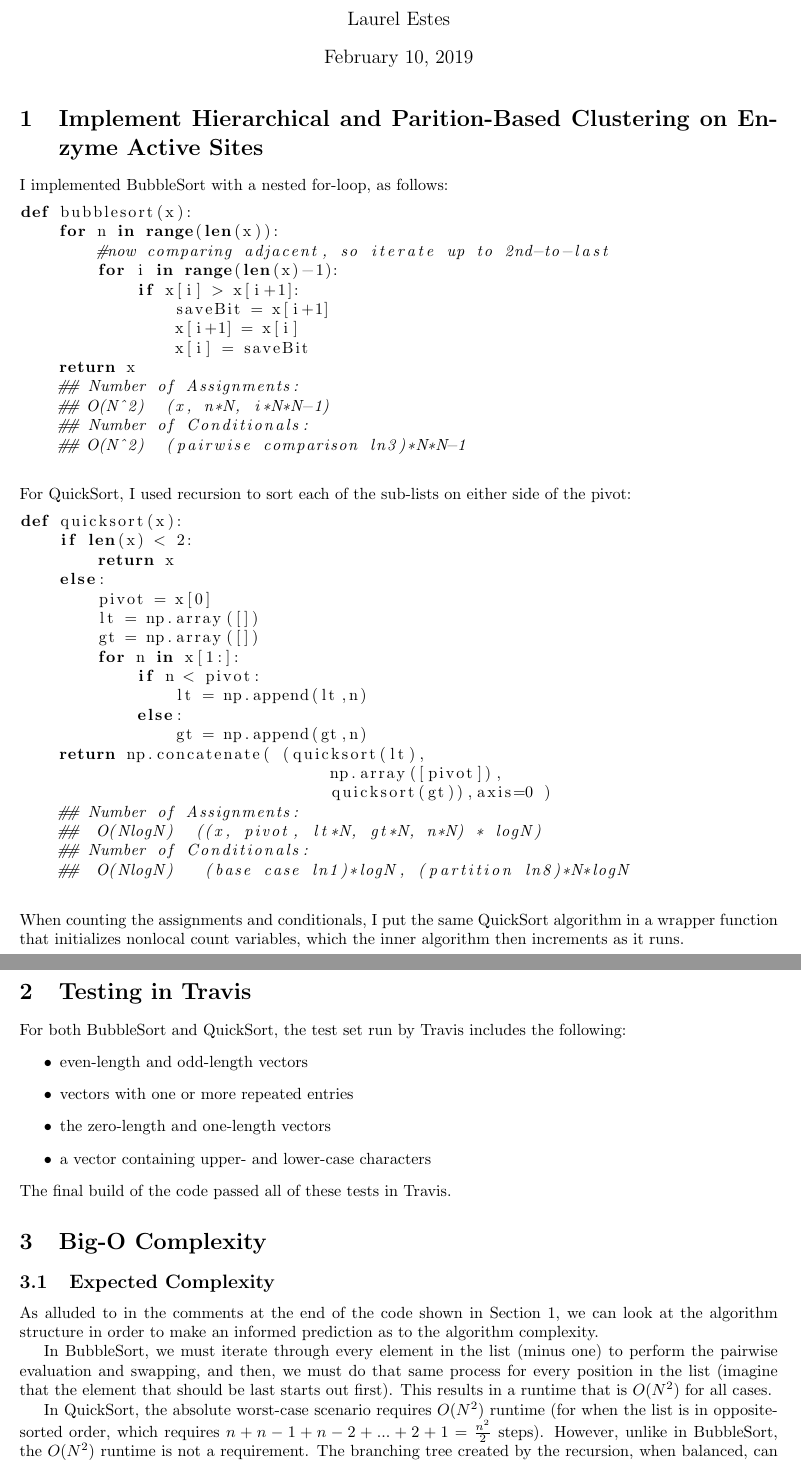
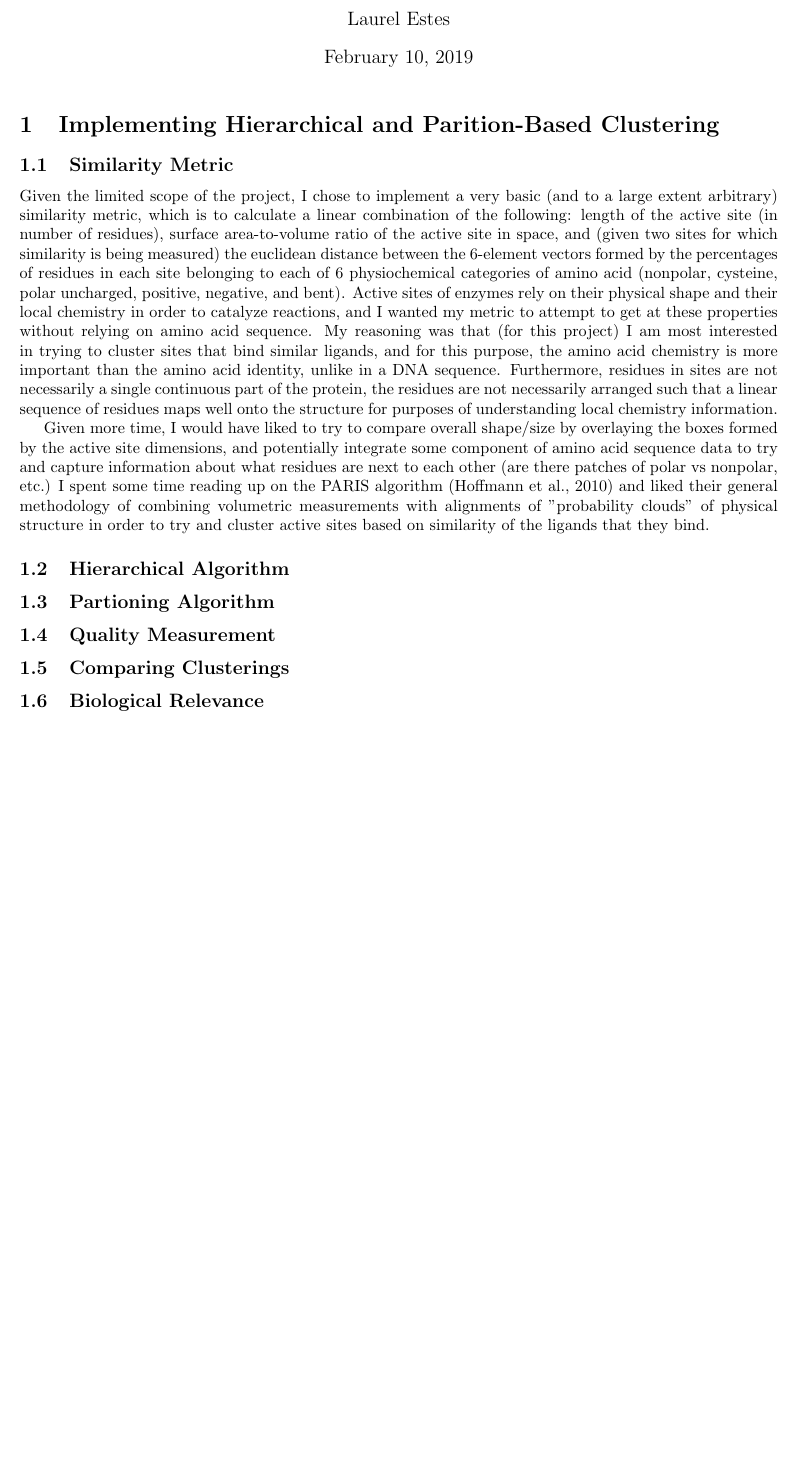
Before and after one commit to laueste/algorithms-ucsf-2019, a LaTeX problem sheet (hw2/hw2/writeup2.tex): two parts of pages 1 and 2 of 5 before the commit and part of the page after it, the two joined at a grey line, cut so that both start at the same text, the shorter picture padded with empty space. Compiled offline with pdfLaTeX.

Commit message:
branches merged, writeup done

```diff
--- a/hw2/hw2/writeup2.tex
+++ b/hw2/hw2/writeup2.tex
@@ -10,63 +10,14 @@
 \title{BMI 203: Algorithms - Homework 2}
 \author{Laurel Estes}
 \maketitle
-\section{Implement Hierarchical and Parition-Based Clustering on Enzyme Active Sites}
+\section{Implementing Hierarchical and Parition-Based Clustering}
+\subsection{Similarity Metric}
+Given the limited scope of the project, I chose to implement a very basic (and to a large extent arbitrary) similarity metric, which is to calculate a linear combination of the following: length of the active site (in number of residues), surface area-to-volume ratio of the active site in space, and (given two sites for which similarity is being measured) the euclidean distance between the 6-element vectors formed by the percentages of residues in each site belonging to each of 6 physiochemical categories of amino acid (nonpolar, cysteine, polar uncharged, positive, negative, and bent). Active sites of enzymes rely on their physical shape and their local chemistry in order to catalyze reactions, and I wanted my metric to attempt to get at these properties without relying on amino acid sequence. My reasoning was that (for this project) I am most interested in trying to cluster sites that bind similar ligands, and for this purpose, the amino acid chemistry is more important than the amino acid identity, unlike in a DNA sequence. Furthermore, residues in sites are not necessarily a single continuous part of the protein, the residues are not necessarily arranged such that a linear sequence of residues maps well onto the structure for purposes of understanding local chemistry information. \par
+Given more time, I would have liked to try to compare overall shape/size by overlaying the boxes formed by the active site dimensions, and potentially integrate some component of amino acid sequence data to try and capture information about what residues are next to each other (are there patches of polar vs nonpolar, etc.) I spent some time reading up on the PARIS algorithm (Hoffmann et al., 2010) and liked their general methodology of combining volumetric measurements with alignments of "probability clouds" of physical structure in order to try and cluster active sites based on similarity of the ligands that they bind.
+\subsection{Hierarchical Algorithm}
+\subsection{Partioning Algorithm}
+\subsection{Quality Measurement}
+\subsection{Comparing Clusterings}
+\subsection{Biological Relevance}
 
-I implemented BubbleSort with a nested for-loop, as follows:
-%\vspace{0.5cm}
-\begin{lstlisting}[language=Python]
-def bubblesort(x):
-    for n in range(len(x)):
-    	#now comparing adjacent, so iterate up to 2nd-to-last
-        for i in range(len(x)-1):
-            if x[i] > x[i+1]:
-                saveBit = x[i+1]
-                x[i+1] = x[i]
-                x[i] = saveBit
-    return x
-    ## Number of Assignments:
-    ## O(N^2)  (x, n*N, i*N*N-1)
-    ## Number of Conditionals:
-    ## O(N^2)  (pairwise comparison ln3)*N*N-1
-\end{lstlisting}
-\vspace{0.5cm}
-For QuickSort, I used recursion to sort each of the sub-lists on either side of the pivot:
-%\vspace{0.5cm}
-\begin{lstlisting}[language=python]
-def quicksort(x):
-    if len(x) < 2:
-        return x
-    else:
-        pivot = x[0]
-        lt = np.array([])
-        gt = np.array([])
-        for n in x[1:]:
-            if n < pivot:
-                lt = np.append(lt,n)
-            else:
-                gt = np.append(gt,n)
-    return np.concatenate( (quicksort(lt),
-    				np.array([pivot]),
-    				quicksort(gt)),axis=0 )
-    ## Number of Assignments:
-    ##  O(NlogN)  ((x, pivot, lt*N, gt*N, n*N) * logN)
-    ## Number of Conditionals:
-    ##  O(NlogN)   (base case ln1)*logN, (partition ln8)*N*logN
-\end{lstlisting}
-\vspace{0.5cm}
-When counting the assignments and conditionals, I put the same QuickSort algorithm in a wrapper function that initializes nonlocal count variables, which the inner algorithm then increments as it runs.
 
-\section{Testing in Travis}
-For both BubbleSort and QuickSort, the test set run by Travis includes the following:
-\begin{itemize}
-	\item even-length and odd-length vectors
-	\item vectors with one or more repeated entries
-	\item the zero-length and one-length vectors
-	\item a vector containing upper- and lower-case characters
-\end{itemize}
-The final build of the code passed all of these tests in Travis.
-\section{Big-O Complexity}
-\subsection{Expected Complexity}
-As alluded to in the comments at the end of the code shown in Section 1, we can look at the algorithm structure in order to make an informed prediction as to the algorithm complexity. \par
-In BubbleSort, we must iterate through every element in the list (minus one) to perform the pairwise evaluation and swapping, and then, we must do that same process for every position in the list (imagine that the element that should be last starts out first). This results in a runtime that is $O(N^2)$ for all cases.  \par
-In QuickSort, the absolute worst-case scenario requires $O(N^2)$ runtime (for when the list is in opposite-sorted order, which requires $n + n-1 + n-2 + ... + 2 + 1 = \frac{n^2}{2}$ steps). However, unlike in BubbleSort, the $O(N^2)$ runtime is not a requirement. The branching tree created by the recursion, when balanced, can reduce the runtime to $O(NlogN)$, which we can see in the code in that, along with the recursion, there is only a single for-loop that iterates through N.
@@ -111 +23,0 @@ For assignments and conditionals, the average across all 100 vectors in each set
-\end{center}
```
Also changed, not shown: .travis.yml (+3 -2 lines), hw2/writeup2.tex (added, +55 -0 lines), hw2/PCA Decomposition.png (deleted), hw2/PCA with Hierarchical Clusters k5.png (deleted), hw2/PCA with Hierarchical Clusters.png (deleted), hw2/PCA with Partitioning Clusters k5.png (deleted), hw2/PCA with Partitioning Clusters.png (deleted), hw2/hw2/writeup2.pdf (added), hw2/pca_h_k2.png (added), hw2/pca_h_k3.png (added), hw2/pca_h_k4.png (added), hw2/pca_p_k2.png (added), hw2/pca_p_k3.png (added), hw2/pca_p_k4.png (added), 3 more files.
